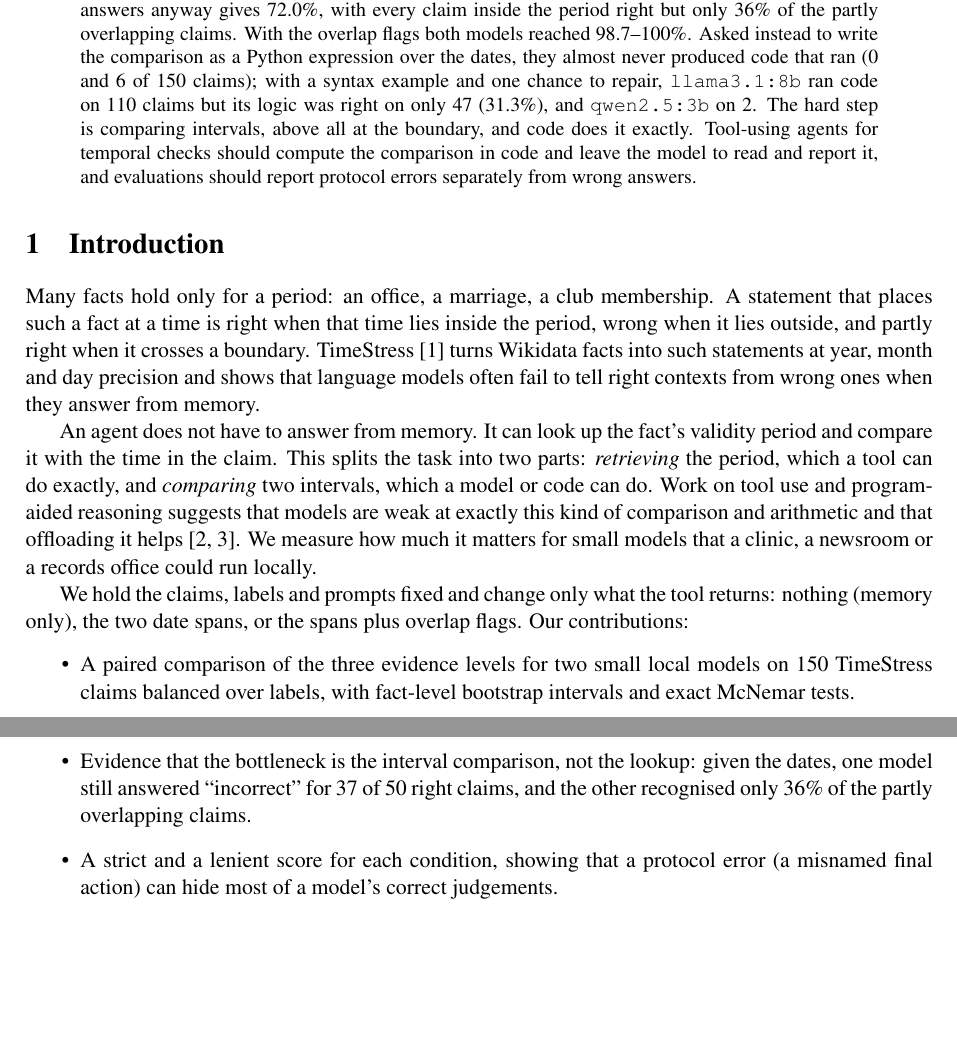
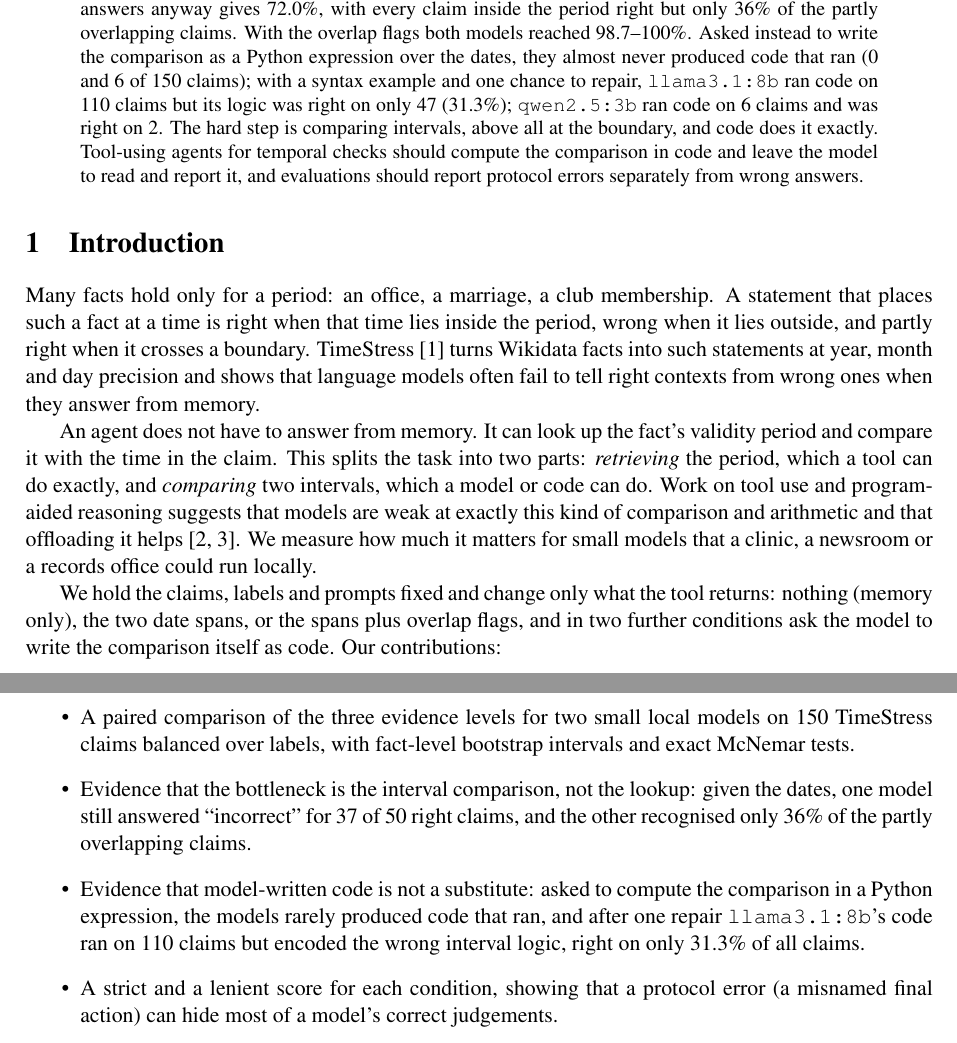
Before and after one commit to MHKhan50/ChronoFact-AgentBench, a LaTeX paper (paper/main.tex): two parts of pages 1 and 2 of 6, joined at a grey line, cut so that both start at the same text, the shorter picture padded with empty space. Compiled offline with pdfLaTeX.

Commit message:
Paper: clearer qwen2.5:3b code result in the abstract; code-writing finding in the contributions

```diff
--- a/paper/main.tex
+++ b/paper/main.tex
@@ -42,7 +42,7 @@ scoring because it ended 79 of 150 episodes with a malformed final action; scori
 with every claim inside the period right but only 36\% of the partly overlapping claims. With the overlap flags both
 models reached 98.7--100\%. Asked instead to write the comparison as a Python expression over the dates, they almost
 never produced code that ran (0 and 6 of 150 claims); with a syntax example and one chance to repair, \code{llama3.1:8b}
-ran code on 110 claims but its logic was right on only 47 (31.3\%), and \code{qwen2.5:3b} on 2. The hard step is comparing intervals, above all at the boundary, and code does it
+ran code on 110 claims but its logic was right on only 47 (31.3\%); \code{qwen2.5:3b} ran code on 6 claims and was right on 2. The hard step is comparing intervals, above all at the boundary, and code does it
 exactly. Tool-using agents for temporal checks should compute the comparison in code and leave the model to read and
 report it, and evaluations should report protocol errors separately from wrong answers.
 \end{abstract}
@@ -63,12 +63,16 @@ that models are weak at exactly this kind of comparison and arithmetic and that
 or a records office could run locally.
 
 We hold the claims, labels and prompts fixed and change only what the tool returns: nothing (memory only), the two
-date spans, or the spans plus overlap flags. Our contributions:
+date spans, or the spans plus overlap flags, and in two further conditions ask the model to write the comparison
+itself as code. Our contributions:
 \begin{itemize}
   \item A paired comparison of the three evidence levels for two small local models on 150 TimeStress claims balanced
   over labels, with fact-level bootstrap intervals and exact McNemar tests.
   \item Evidence that the bottleneck is the interval comparison, not the lookup: given the dates, one model still
   answered ``incorrect'' for 37 of 50 right claims, and the other recognised only 36\% of the partly overlapping claims.
+  \item Evidence that model-written code is not a substitute: asked to compute the comparison in a Python expression,
+  the models rarely produced code that ran, and after one repair \code{llama3.1:8b}'s code ran on 110 claims but
+  encoded the wrong interval logic, right on only 31.3\% of all claims.
   \item A strict and a lenient score for each condition, showing that a protocol error (a misnamed final action) can
   hide most of a model's correct judgements.
 \end{itemize}
```
Also changed, not shown: paper/main.pdf.
